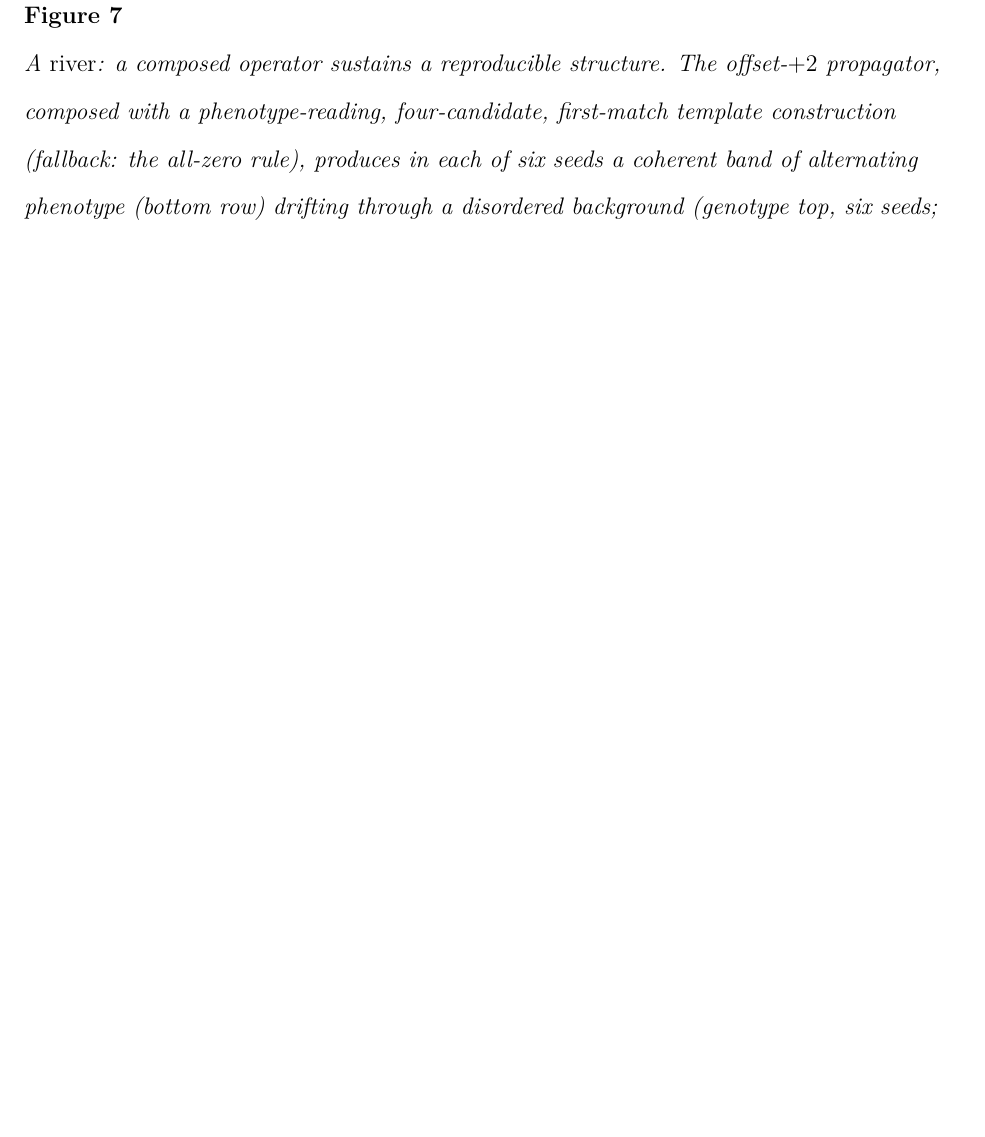
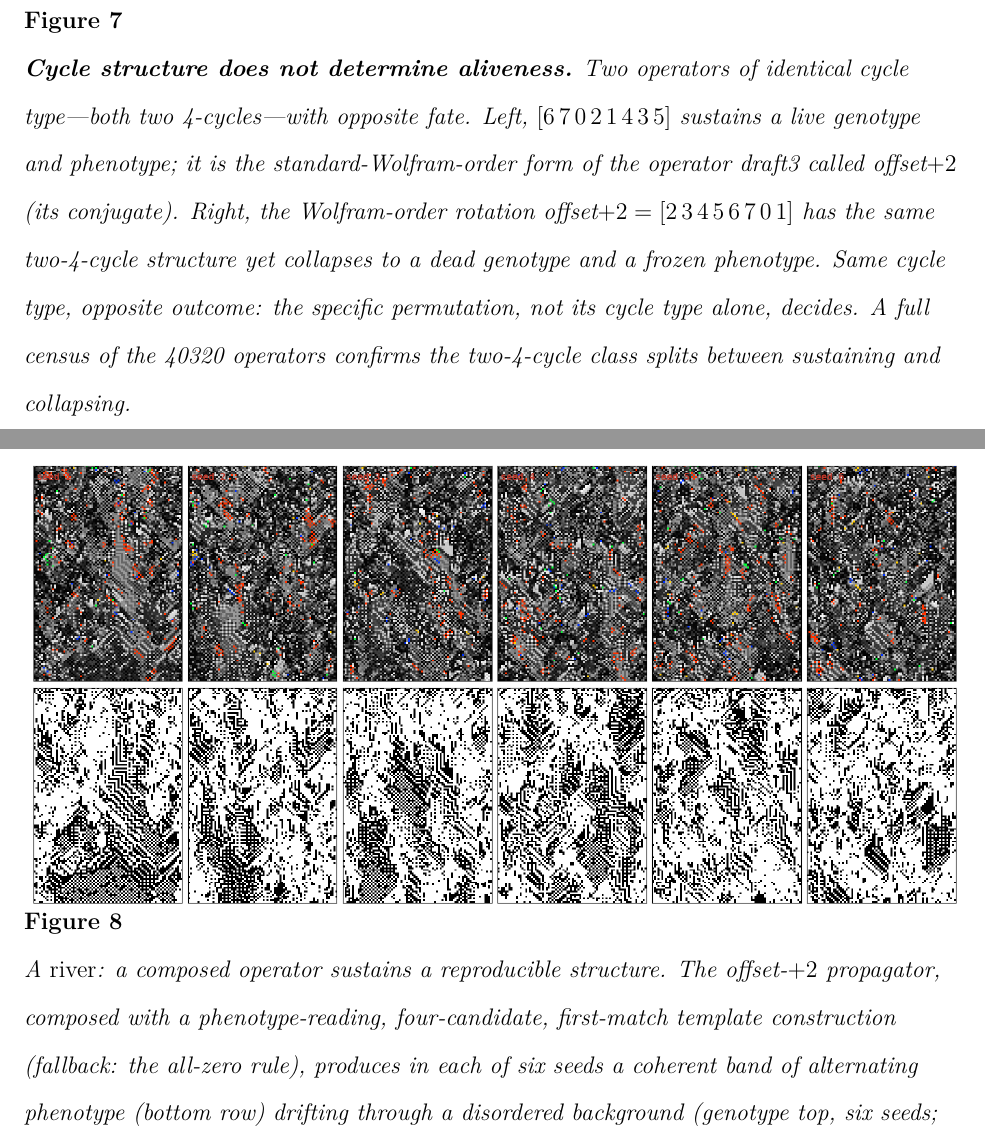
Before and after one commit to tothedarktowercame/futon5, a LaTeX paper (holes/tech-notes/paper/draft4.tex): part of page 28 of 33 before the commit and two parts of pages 28 and 29 of 34 after it, the two joined at a grey line, cut so that both start at the same text, the shorter picture padded with empty space. Compiled offline with pdfLaTeX.

Commit message:
draft4: add two-4-cycle opposite-fate figure (fig:two4cycle) + contact sheet
Captures the draft3<->draft4 reconciliation: same cycle type, opposite aliveness.
Placed after the lambda figure; provisional position (Joe to reposition on prose merge).

Co-Authored-By: Claude Opus 4.8 <noreply@anthropic.com>

```diff
--- a/holes/tech-notes/paper/draft4.tex
+++ b/holes/tech-notes/paper/draft4.tex
@@ -613,6 +613,21 @@ four; Figure~\ref{fig:parity}).}
 \label{fig:lambda}
 \end{figure}
 
+\begin{figure}[t]
+\centering
+\includegraphics[width=\linewidth]{figures/two4cycle.png}
+\caption{\textbf{Cycle structure does not determine aliveness.} Two operators of
+identical cycle type---both two 4-cycles---with opposite fate. Left,
+$[6\,7\,0\,2\,1\,4\,3\,5]$ sustains a live genotype and phenotype; it is the
+standard-Wolfram-order form of the operator draft3 called offset$+2$ (its
+conjugate). Right, the Wolfram-order rotation offset$+2=[2\,3\,4\,5\,6\,7\,0\,1]$
+has the same two-4-cycle structure yet collapses to a dead genotype and a frozen
+phenotype. Same cycle type, opposite outcome: the specific permutation, not its
+cycle type alone, decides. A full census of the 40320 operators confirms the
+two-4-cycle class splits between sustaining and collapsing.}
+\label{fig:two4cycle}
+\end{figure}
+
 Sustained structure requires an \emph{interrupter}---a step that occasionally
 declines to propagate. Composed with such a step (a neighbour-blend that
 copies where neighbours agree, or a hold-when-active gate), the coupled
```
Also changed, not shown: holes/tech-notes/paper/draft4-figures.tex (+1 -0 lines), holes/tech-notes/paper/figures/two4cycle.png (added).
